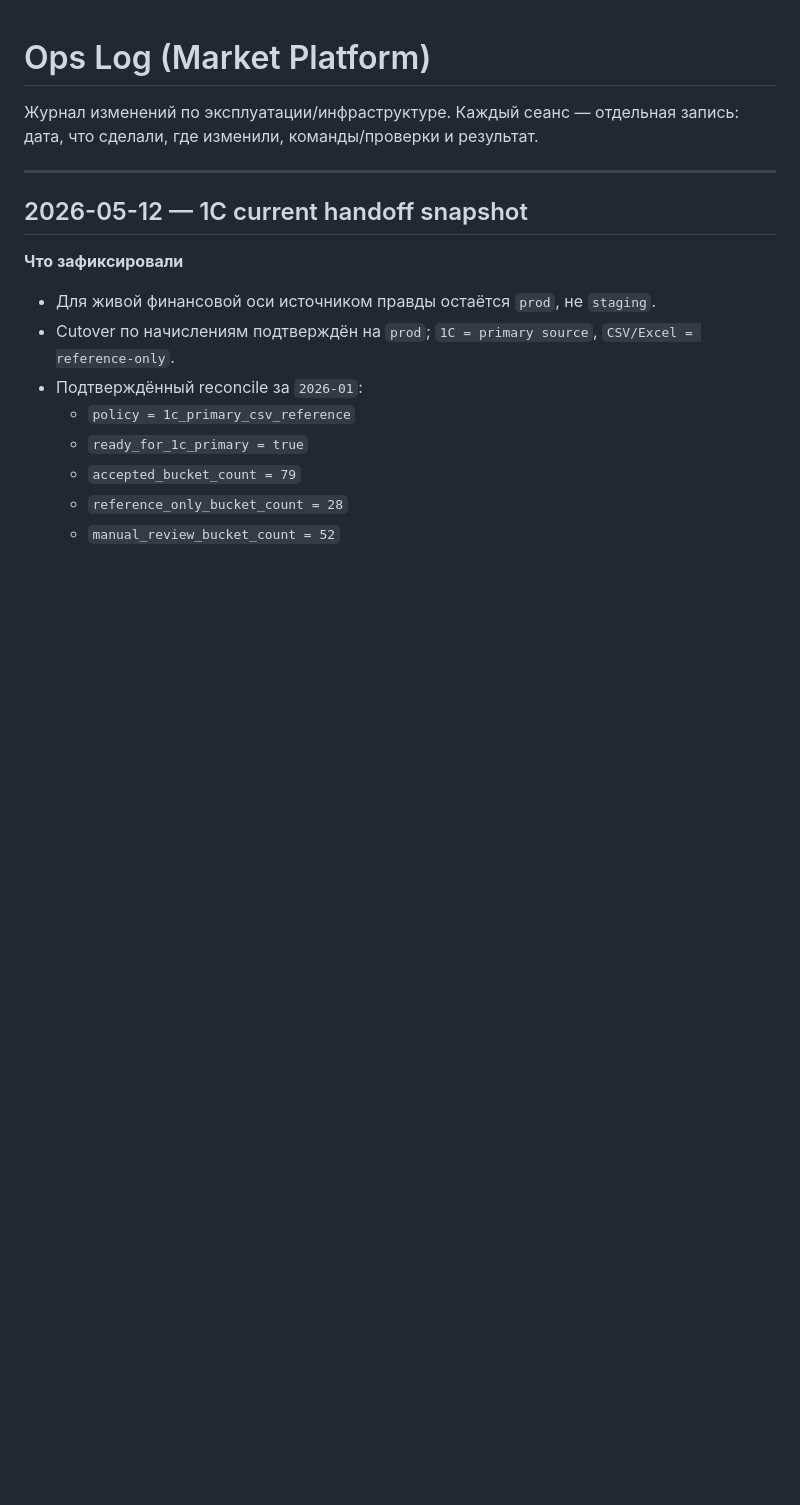
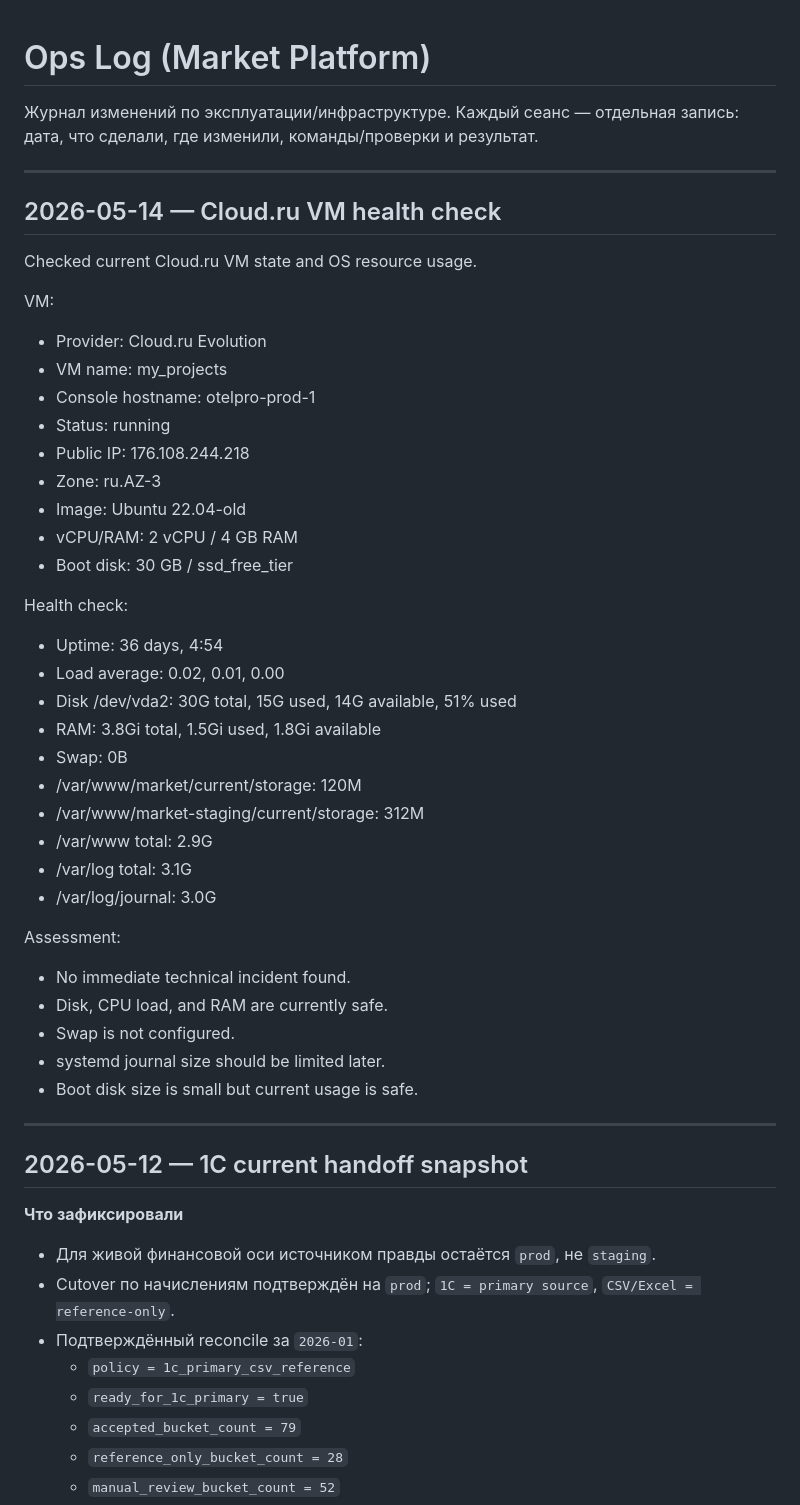
Before and after one commit to dsikerin-rgb/market-platform, a Markdown page: docs/ops-log.md, the part around the change. Drawn GitHub-style; blank space fills up the shorter version.

Commit message:
Document current Cloud.ru VM health status

```diff
--- a/docs/ops-log.md
+++ b/docs/ops-log.md
@@ -1,6 +1,42 @@
 # Ops Log (Market Platform)
 
 Журнал изменений по эксплуатации/инфраструктуре. Каждый сеанс — отдельная запись: дата, что сделали, где изменили, команды/проверки и результат.
+
+---
+
+## 2026-05-14 — Cloud.ru VM health check
+
+Checked current Cloud.ru VM state and OS resource usage.
+
+VM:
+- Provider: Cloud.ru Evolution
+- VM name: my_projects
+- Console hostname: otelpro-prod-1
+- Status: running
+- Public IP: 176.108.244.218
+- Zone: ru.AZ-3
+- Image: Ubuntu 22.04-old
+- vCPU/RAM: 2 vCPU / 4 GB RAM
+- Boot disk: 30 GB / ssd_free_tier
+
+Health check:
+- Uptime: 36 days, 4:54
+- Load average: 0.02, 0.01, 0.00
+- Disk /dev/vda2: 30G total, 15G used, 14G available, 51% used
+- RAM: 3.8Gi total, 1.5Gi used, 1.8Gi available
+- Swap: 0B
+- /var/www/market/current/storage: 120M
+- /var/www/market-staging/current/storage: 312M
+- /var/www total: 2.9G
+- /var/log total: 3.1G
+- /var/log/journal: 3.0G
+
+Assessment:
+- No immediate technical incident found.
+- Disk, CPU load, and RAM are currently safe.
+- Swap is not configured.
+- systemd journal size should be limited later.
+- Boot disk size is small but current usage is safe.
 
 ---
 
```
Also changed, not shown: docs/ops.md (+33 -0 lines).
